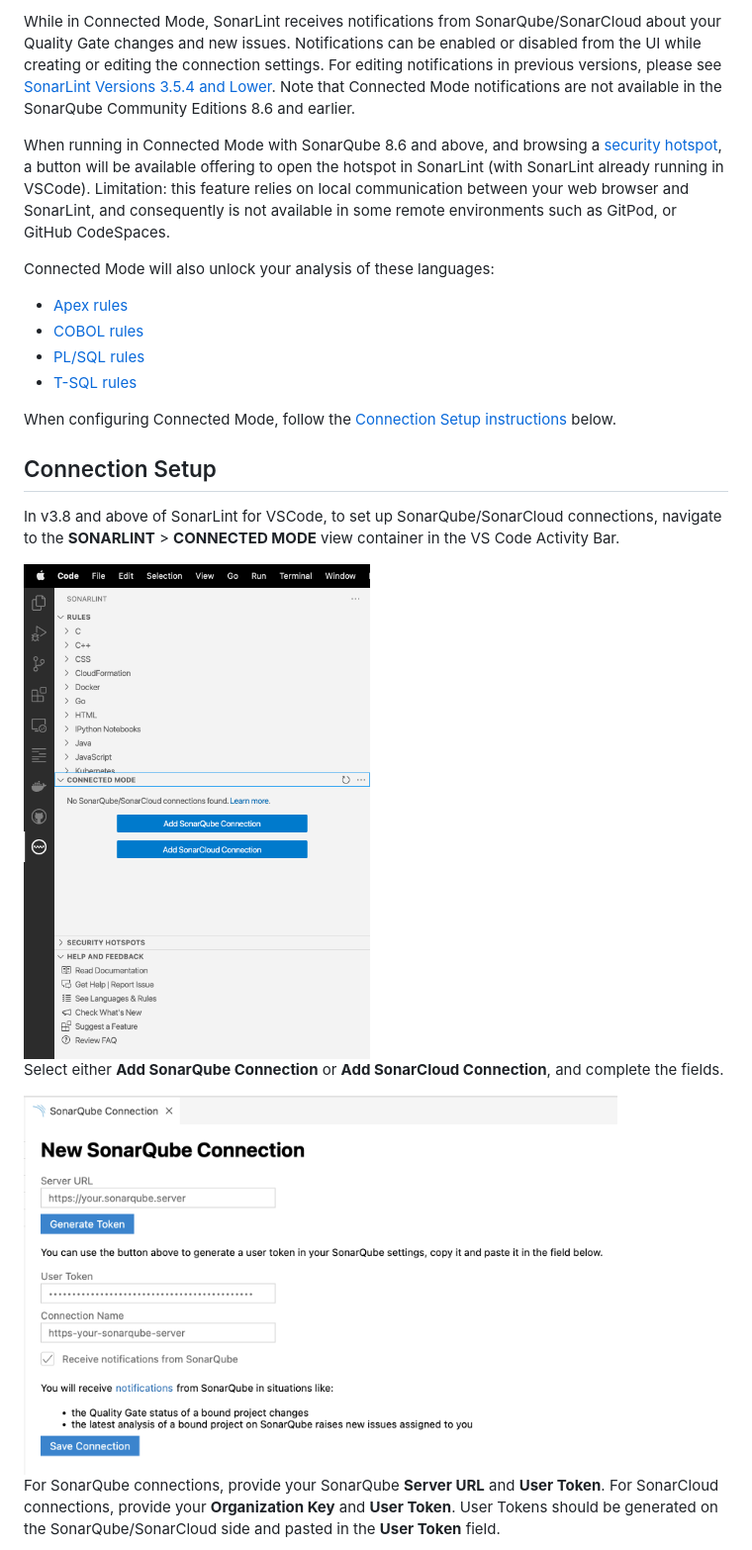
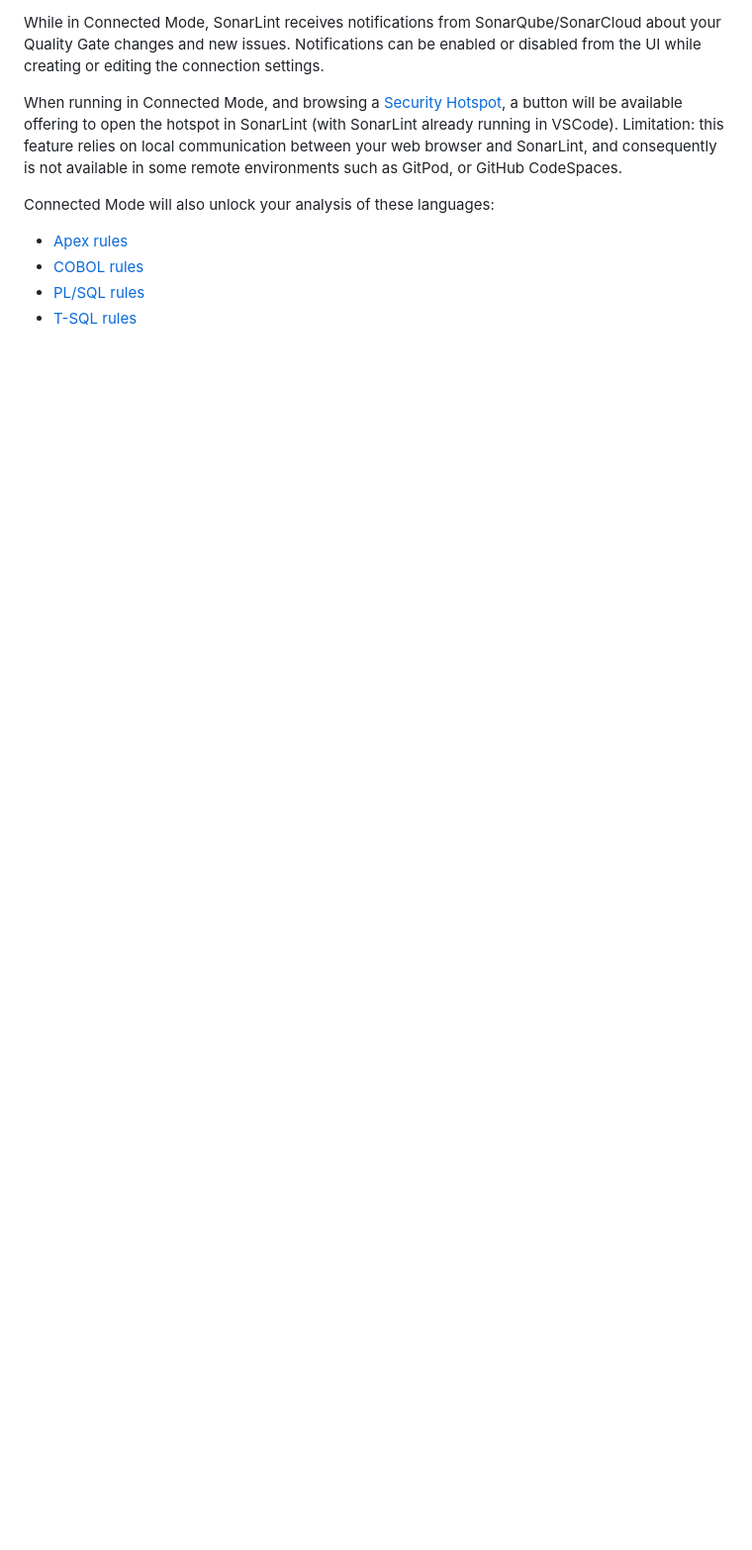
Before and after one commit to SonarSource/sonarlint-vscode, a Markdown page: README.md, the part around the change printed below. Shown: that part at 99% size. Rendered like a GitHub page; blank space fills up the shorter version.

```diff
--- a/README.md
+++ b/README.md
@@ -142,7 +132,7 @@ You can connect SonarLint to SonarQube 7.9+/SonarCloud by binding your VSCode wo
 
-While in Connected Mode, SonarLint receives notifications from SonarQube/SonarCloud about your Quality Gate changes and new issues. Notifications can be enabled or disabled from the UI while creating or editing the connection settings. For editing notifications in previous versions, please see [SonarLint Versions 3.5.4 and Lower](https://docs.sonarsource.com/sonarlint/vs-code/previous-versions/#sonarlint-v354-and-lower). Note that Connected Mode notifications are not available in the SonarQube Community Editions 8.6 and earlier.
+While in Connected Mode, SonarLint receives notifications from SonarQube/SonarCloud about your Quality Gate changes and new issues. Notifications can be enabled or disabled from the UI while creating or editing the connection settings.
 
-When running in Connected Mode with SonarQube 8.6 and above, and browsing a [security hotspot](https://docs.sonarsource.com/sonarlint/vs-code/using-sonarlint/security-hotspots/), a button will be available offering to open the hotspot in SonarLint (with SonarLint already running in VSCode). Limitation: this feature relies on local communication between your web browser and SonarLint, and consequently is not available in some remote environments such as GitPod, or GitHub CodeSpaces.
+When running in Connected Mode, and browsing a [Security Hotspot](https://docs.sonarsource.com/sonarlint/vs-code/using-sonarlint/security-hotspots/), a button will be available offering to open the hotspot in SonarLint (with SonarLint already running in VSCode). Limitation: this feature relies on local communication between your web browser and SonarLint, and consequently is not available in some remote environments such as GitPod, or GitHub CodeSpaces.
 
 Connected Mode will also unlock your analysis of these languages:
 
@@ -151,17 +141,3 @@ Connected Mode will also unlock your analysis of these languages:
 - [PL/SQL rules](https://rules.sonarsource.com/plsql)
 - [T-SQL rules](https://rules.sonarsource.com/tsql/)
 
-When configuring Connected Mode, follow the [Connection Setup instructions](#connection-setup) below.
-
-## Connection Setup
-
-In v3.8 and above of SonarLint for VSCode, to set up SonarQube/SonarCloud connections, navigate to the **SONARLINT** > **CONNECTED MODE** view container in the VS Code Activity Bar.
-
-<img src='images/connected_mode_treeview.png' alt='Empty Connected Mode View' width='350'/>
-
-Select either **Add SonarQube Connection** or **Add SonarCloud Connection**, and complete the fields.
-
-<img src='images/create_view.png' alt='Create Connection View' width='600'/>
-
-For SonarQube connections, provide your SonarQube **Server URL** and **User Token**. For SonarCloud connections, provide your **Organization Key** and **User Token**. User Tokens should be generated on the SonarQube/SonarCloud side and pasted in the **User Token** field.
-
```
Also changed, not shown: other parts of README.md (+17 -71 lines), images/sonarlint_overview.png (added), images/what_is_sonarlint.png (added).
